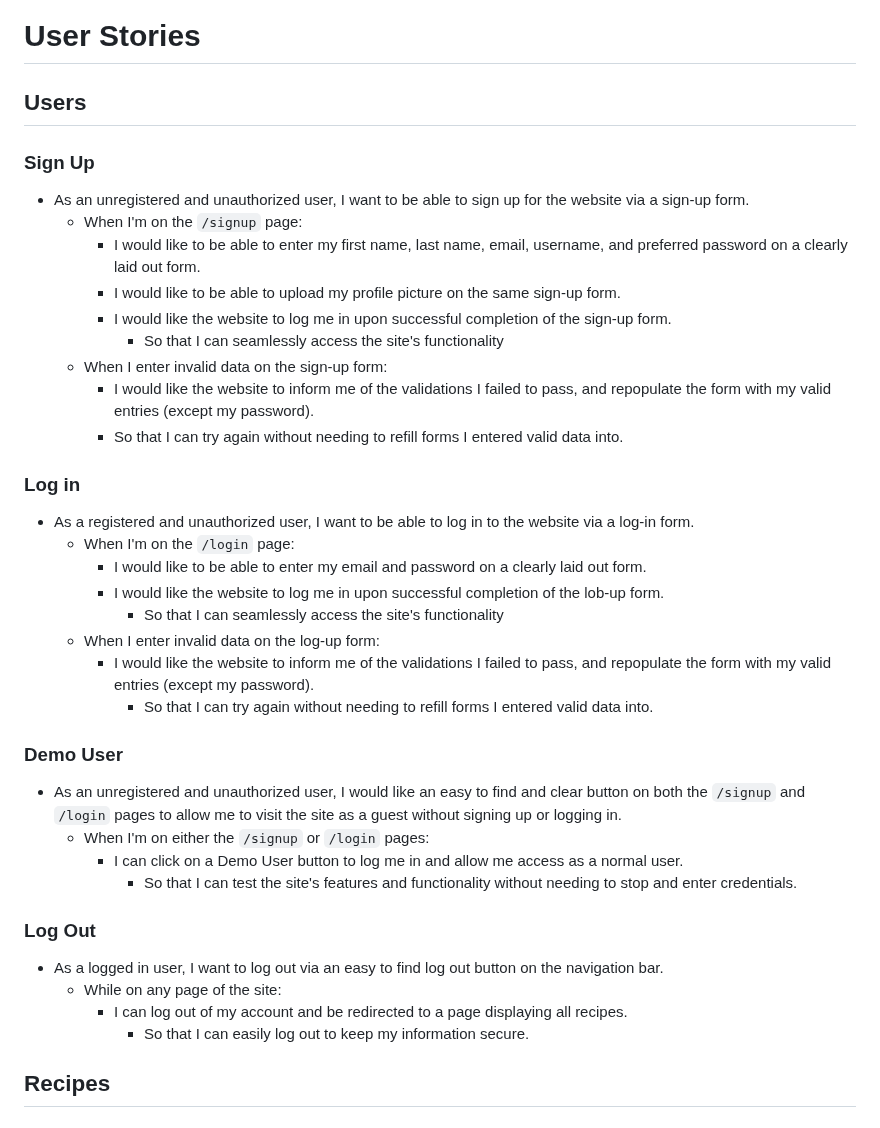
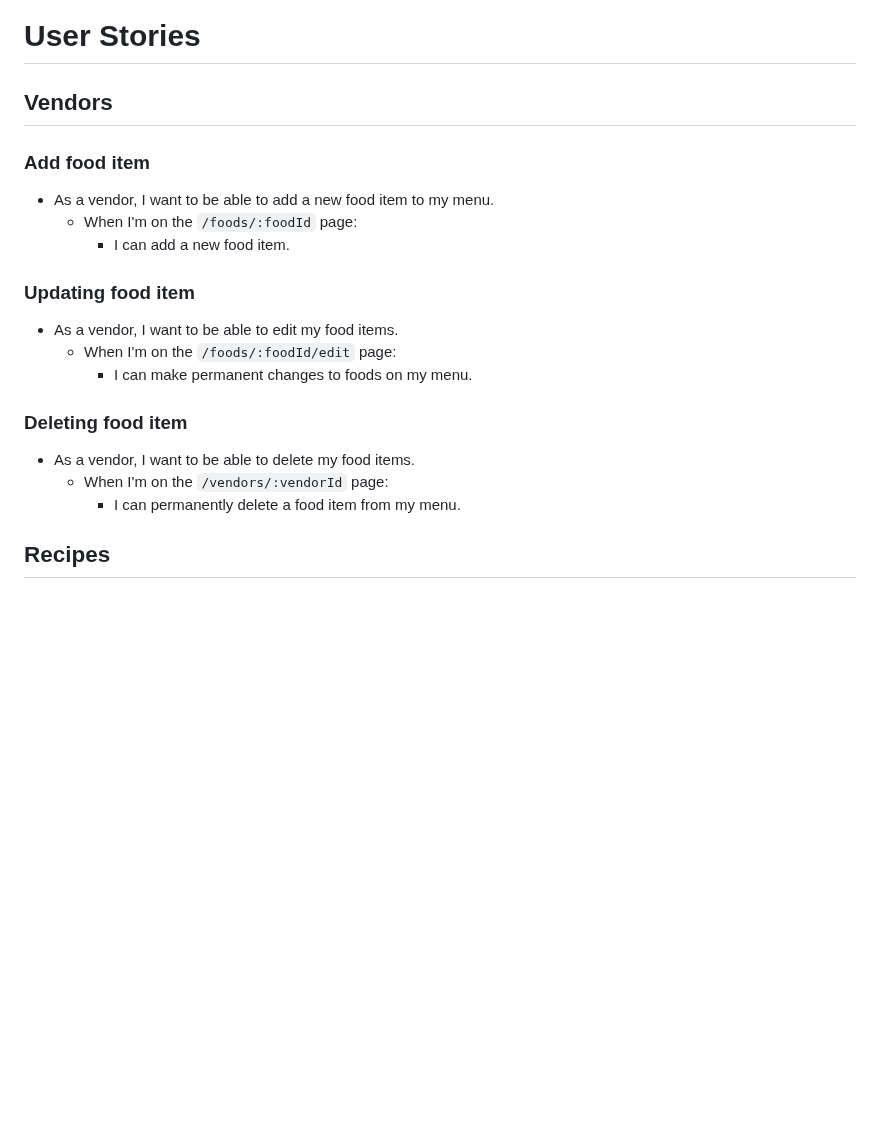
Before and after one commit to 241209-NET/Ludia_Park, a Markdown page: README.md, the part around the change. GitHub-like rendering; blank space fills up the shorter version.

```diff
--- a/README.md
+++ b/README.md
@@ -1,43 +1,25 @@
 # User Stories
 
-## Users
+## Vendors
 
-### Sign Up
+### Add food item
 
-* As an unregistered and unauthorized user, I want to be able to sign up for the website via a sign-up form.
-  * When I'm on the `/signup` page:
-    * I would like to be able to enter my first name, last name, email, username, and preferred password on a clearly laid out form.
-    * I would like to be able to upload my profile picture on the same sign-up form.
-    * I would like the website to log me in upon successful completion of the sign-up form.
-      * So that I can seamlessly access the site's functionality
-  * When I enter invalid data on the sign-up form:
-    * I would like the website to inform me of the validations I failed to pass, and repopulate the form with my valid entries (except my password).
-    * So that I can try again without needing to refill forms I entered valid data into.
+* As a vendor, I want to be able to add a new food item to my menu.
+  * When I'm on the `/foods/:foodId` page:
+    * I can add a new food item.
 
-### Log in
+### Updating food item
 
-* As a registered and unauthorized user, I want to be able to log in to the website via a log-in form.
-  * When I'm on the `/login` page:
-    * I would like to be able to enter my email and password on a clearly laid out form.
-    * I would like the website to log me in upon successful completion of the lob-up form.
-      * So that I can seamlessly access the site's functionality
-  * When I enter invalid data on the log-up form:
-    * I would like the website to inform me of the validations I failed to pass, and repopulate the form with my valid entries (except my password).
-      * So that I can try again without needing to refill forms I entered valid data into.
+* As a vendor, I want to be able to edit my food items.
+  * When I'm on the `/foods/:foodId/edit` page:
+    * I can make permanent changes to foods on my menu.
 
-### Demo User
+### Deleting food item
 
-* As an unregistered and unauthorized user, I would like an easy to find and clear button on both the `/signup` and `/login` pages to allow me to visit the site as a guest without signing up or logging in.
-  * When I'm on either the `/signup` or `/login` pages:
-    * I can click on a Demo User button to log me in and allow me access as a normal user.
-      * So that I can test the site's features and functionality without needing to stop and enter credentials.
+* As a vendor, I want to be able to delete my food items.
+  * When I'm on the `/vendors/:vendorId` page:
+    * I can permanently delete a food item from my menu.
 
-### Log Out
-
-* As a logged in user, I want to log out via an easy to find log out button on the navigation bar.
-  * While on any page of the site:
-    * I can log out of my account and be redirected to a page displaying all recipes.
-      * So that I can easily log out to keep my information secure.
 
 ## Recipes
 
```
